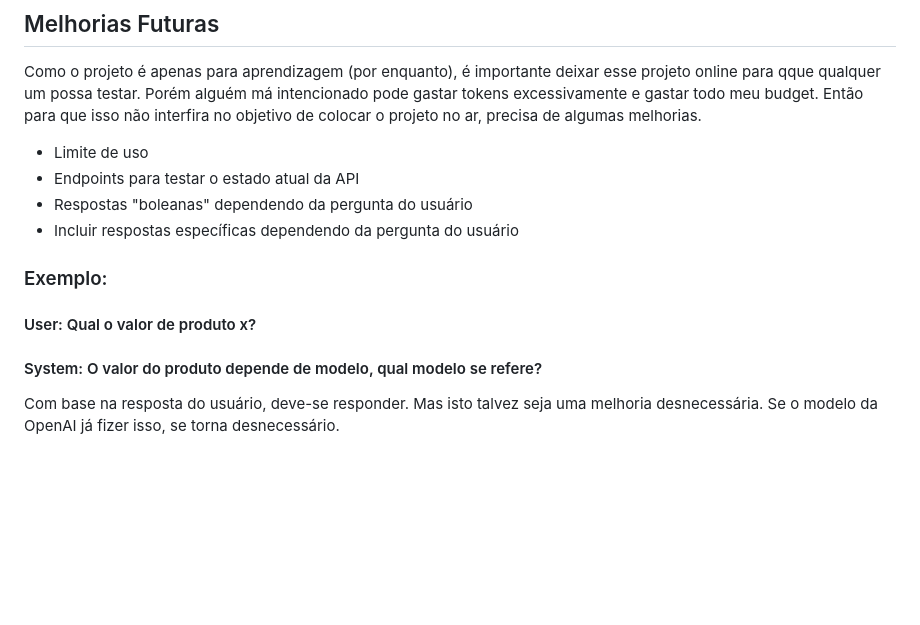
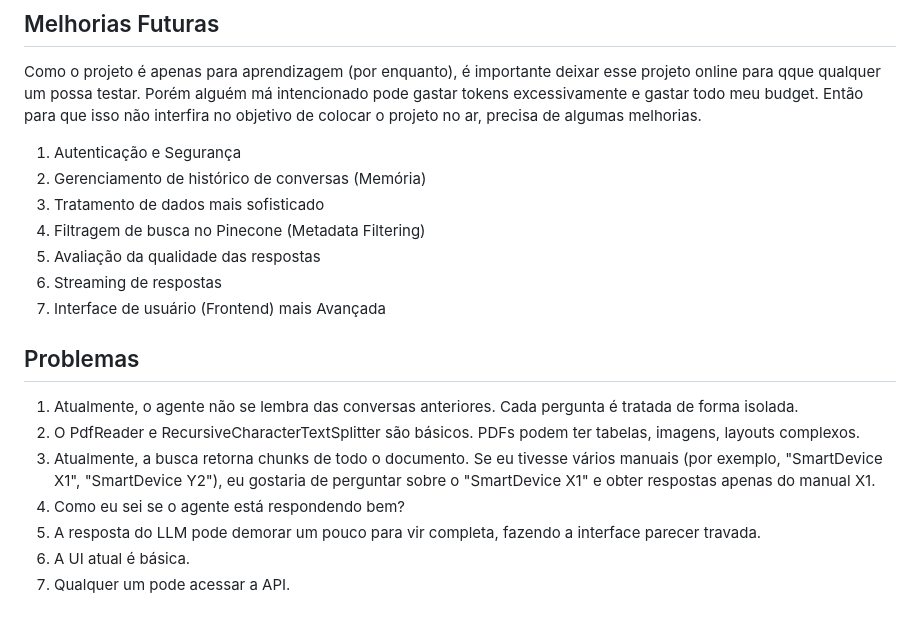
Before and after one commit to yuri-moraes/agente-ia, a Markdown page: readme.md, the part around the change. Rendered like a GitHub page; blank space fills up the shorter version.

```diff
--- a/readme.md
+++ b/readme.md
@@ -171,14 +171,19 @@ agente-ia-web/
 
 Como o projeto é apenas para aprendizagem (por enquanto), é importante deixar esse projeto online para qque qualquer um possa testar. Porém alguém má intencionado pode gastar tokens excessivamente e gastar todo meu budget. Então para que isso não interfira no objetivo de colocar o projeto no ar, precisa de algumas melhorias.
 
-- Limite de uso
-- Endpoints para testar o estado atual da API
-- Respostas "boleanas" dependendo da pergunta do usuário
-- Incluir respostas específicas dependendo da pergunta do usuário
+1. Autenticação e Segurança
+2. Gerenciamento de histórico de conversas (Memória)
+3. Tratamento de dados mais sofisticado
+4. Filtragem de busca no Pinecone (Metadata Filtering)
+5. Avaliação da qualidade das respostas
+6. Streaming de respostas
+7. Interface de usuário (Frontend) mais Avançada
 
-### Exemplo:
-
-#### User: Qual o valor de produto x?
-#### System: O valor do produto depende de modelo, qual modelo se refere?
-
-Com base na resposta do usuário, deve-se responder. Mas isto talvez seja uma melhoria desnecessária. Se o modelo da OpenAI já fizer isso, se torna desnecessário.
+## Problemas
+1. Atualmente, o agente não se lembra das conversas anteriores. Cada pergunta é tratada de forma isolada.
+2. O PdfReader e RecursiveCharacterTextSplitter são básicos. PDFs podem ter tabelas, imagens, layouts complexos.
+3. Atualmente, a busca retorna chunks de todo o documento. Se eu tivesse vários manuais (por exemplo, "SmartDevice X1", "SmartDevice Y2"), eu gostaria de perguntar sobre o "SmartDevice X1" e obter respostas apenas do manual X1.
+4. Como eu sei se o agente está respondendo bem?
+5. A resposta do LLM pode demorar um pouco para vir completa, fazendo a interface parecer travada.
+6. A UI atual é básica.
+7. Qualquer um pode acessar a API.
```
